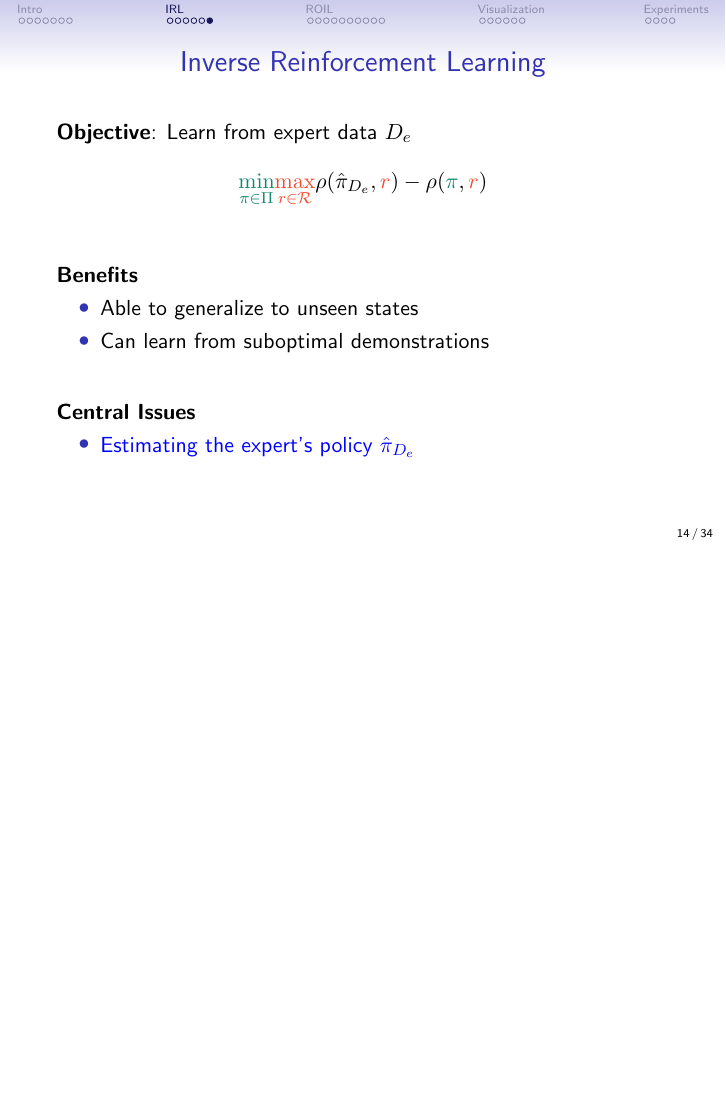
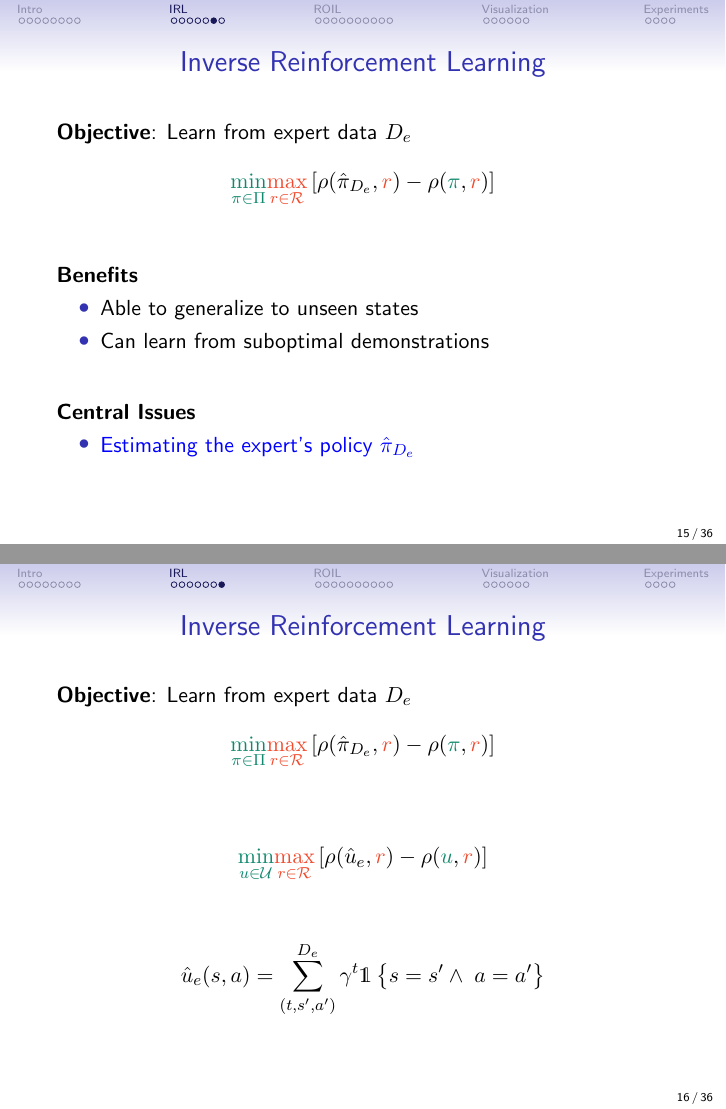
Before and after one commit to GersiD/Presentations, LaTeX slides (pres_roil/main.tex): page 14 of 34 before the commit and pages 15 and 16 of 36 after it, the two joined at a grey line, the shorter picture padded with empty space. Compiled offline with pdfLaTeX.

Commit message:
push before meeting

```diff
--- a/pres_roil/main.tex
+++ b/pres_roil/main.tex
@@ -14,10 +14,7 @@
 \usepackage{natbib}
 \usepackage{tabularx}
 \usepackage{multirow}
-\usepackage{amsmath}
-\usepackage{mathtools}
-\usepackage{amssymb}
-\usepackage{bbm}
+\usepackage{dsfont}
 \usepackage[dvipsnames]{xcolor} % Saved my life during a conference once
 \DeclareMathOperator{\regret}{Regret}
 \DeclareMathOperator{\loss}{Loss}
@@ -240,7 +249,7 @@
 	\frametitle{Inverse Reinforcement Learning}
 	\textbf{Objective}: Learn from expert data $D_e$
 	\[
-		\textcolor{PineGreen}{\min_{\pi \in \Pi}} \textcolor{RedOrange}{\max_{r \in \mathcal{R}}} \rho(\hat{\pi}_{D_e}, \textcolor{RedOrange}{r}) - \rho(\textcolor{PineGreen}{\pi}, \textcolor{RedOrange}{r})
+		\textcolor{PineGreen}{\min_{\pi \in \Pi}} \textcolor{RedOrange}{\max_{r \in \mathcal{R}}} \left[ \rho(\hat{\pi}_{D_e}, \textcolor{RedOrange}{r}) - \rho(\textcolor{PineGreen}{\pi}, \textcolor{RedOrange}{r}) \right]
 	\]
 	\vfill
 	\textbf{Benefits}
@@ -253,6 +262,22 @@
 	\begin{itemize}
 		\item \textcolor{blue}{Estimating the expert's policy $\hat{\pi}_{D_e}$}
 	\end{itemize}
+\end{frame}
+
+\begin{frame}
+	\frametitle{Inverse Reinforcement Learning}
+	\textbf{Objective}: Learn from expert data $D_e$
+	\[
+		\textcolor{PineGreen}{\min_{\pi \in \Pi}} \textcolor{RedOrange}{\max_{r \in \mathcal{R}}} \left[ \rho(\hat{\pi}_{D_e}, \textcolor{RedOrange}{r}) - \rho(\textcolor{PineGreen}{\pi}, \textcolor{RedOrange}{r}) \right]
+	\]
+	\vfill
+	\[
+		\textcolor{PineGreen}{\min_{u \in \mathcal{U}}} \textcolor{RedOrange}{\max_{r \in \mathcal{R}}} \left[ \rho(\hat{u}_e, \textcolor{RedOrange}{r}) - \rho(\textcolor{PineGreen}{u}, \textcolor{RedOrange}{r}) \right]
+	\]
+	\vfill
+	\[
+		\hat{u}_e(s,a) = \sum_{(t, s',a')}^{D_e} \gamma^t \mathds{1} \left\{s=s' \wedge\; a=a'\right\}
+	\]
 \end{frame}
 
 % \begin{frame}
```
Also changed, not shown: pres_roil/plots/200px-MarioKartTour_SNESRainbowRoad.jpg (added), pres_roil/main.tex (12 more changed lines).
